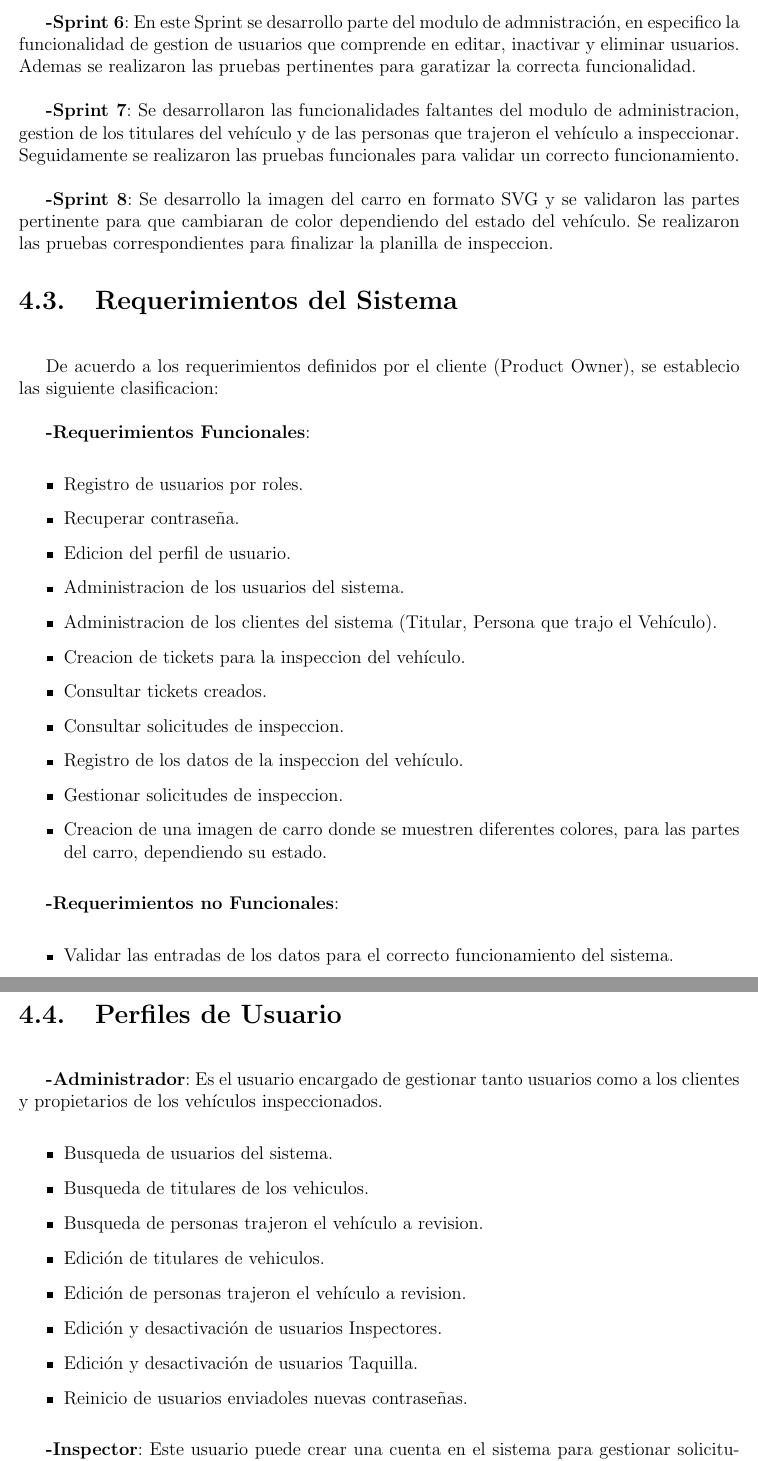
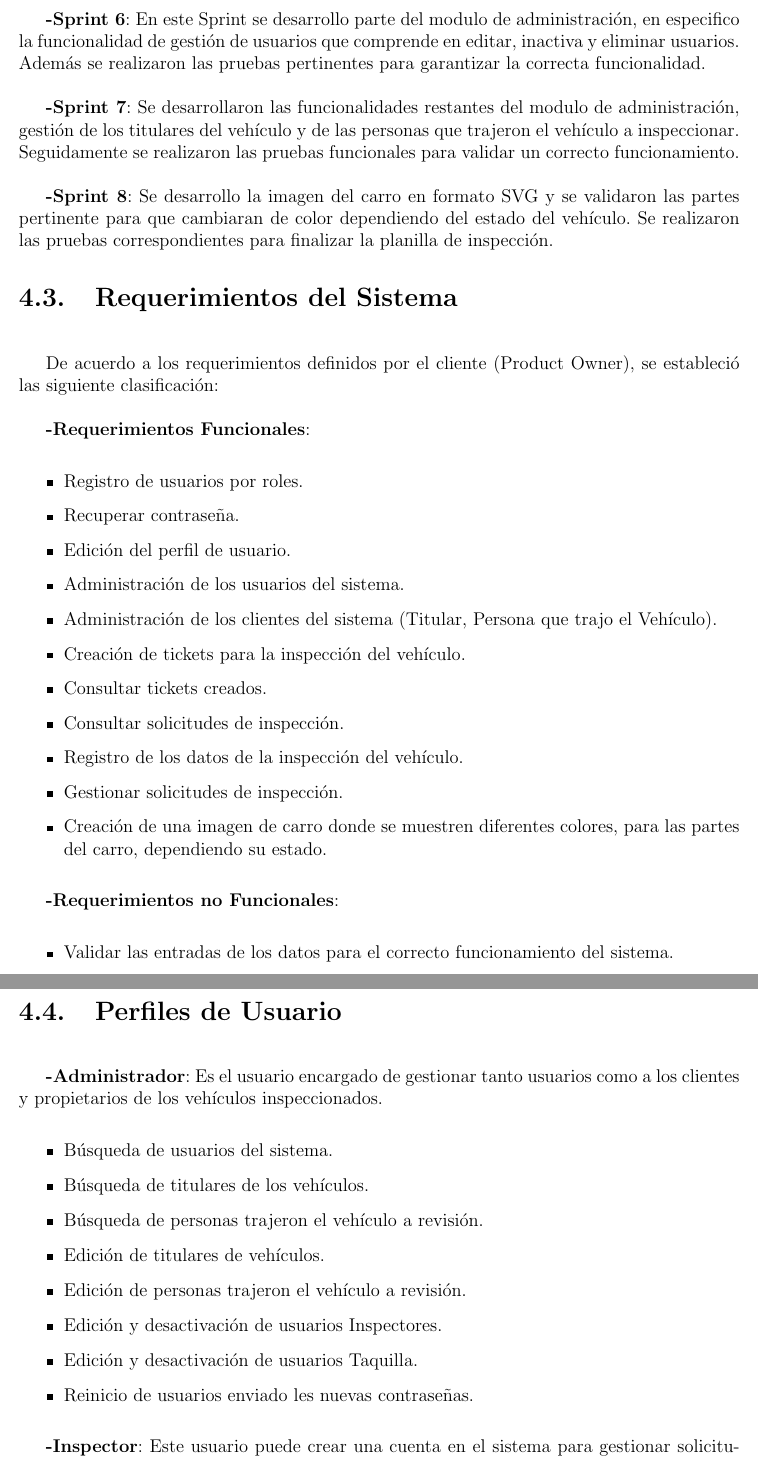
Before and after one commit to rcerqueira11/Tesis-Latex, a LaTeX book (main.tex, which reads sections/marco_aplicativo.tex): two parts of pages 46 and 47 of 55, joined at a grey line, cut so that both start at the same text. Compiled offline with pdfLaTeX.

Commit message:
Adelanto acentos adelanto

```diff
--- a/sections/marco_aplicativo.tex
+++ b/sections/marco_aplicativo.tex
@@ -126,31 +126,31 @@
 
-\textbf{-Sprint 6}: En este Sprint se desarrollo parte del modulo de admnistración, en especifico la funcionalidad de gestion de usuarios que comprende en editar, inactivar y eliminar usuarios. Ademas se realizaron las pruebas pertinentes para garatizar la correcta funcionalidad.
+\textbf{-Sprint 6}: En este Sprint se desarrollo parte del modulo de administración, en especifico la funcionalidad de gestión de usuarios que comprende en editar, inactiva y eliminar usuarios. Además se realizaron las pruebas pertinentes para garantizar la correcta funcionalidad.
 
-\textbf{-Sprint 7}: Se desarrollaron las funcionalidades faltantes del modulo de administracion, gestion de los titulares del vehículo y de las personas que trajeron el vehículo a inspeccionar. Seguidamente se realizaron las pruebas funcionales para validar un correcto funcionamiento.
+\textbf{-Sprint 7}: Se desarrollaron las funcionalidades restantes del modulo de administración, gestión de los titulares del vehículo y de las personas que trajeron el vehículo a inspeccionar. Seguidamente se realizaron las pruebas funcionales para validar un correcto funcionamiento.
 
-\textbf{-Sprint 8}: Se desarrollo la imagen del carro en formato SVG y se validaron las partes pertinente para que cambiaran de color dependiendo del estado del vehículo. Se realizaron las pruebas correspondientes para finalizar la planilla de inspeccion.
+\textbf{-Sprint 8}: Se desarrollo la imagen del carro en formato SVG y se validaron las partes pertinente para que cambiaran de color dependiendo del estado del vehículo. Se realizaron las pruebas correspondientes para finalizar la planilla de inspección.
 
 \setlength{\parskip}{0mm}
 
 
 \section{Requerimientos del Sistema }
 \setlength{\parskip}{5mm}
-	De acuerdo a los requerimientos definidos por el cliente (Product Owner), se establecio las siguiente clasificacion:
+	De acuerdo a los requerimientos definidos por el cliente (Product Owner), se estableció las siguiente clasificación:
 
 	\textbf{-Requerimientos Funcionales}:
 
 	\begin{itemize}
 		\item Registro de usuarios por roles.
 		\item Recuperar contraseña.
-		\item Edicion del perfil de usuario.
-		\item Administracion de los usuarios del sistema.
-		\item Administracion de los clientes del sistema (Titular, Persona que trajo el Vehículo).
-		\item Creacion de tickets para la inspeccion del vehículo.
+		\item Edición del perfil de usuario.
+		\item Administración de los usuarios del sistema.
+		\item Administración de los clientes del sistema (Titular, Persona que trajo el Vehículo).
+		\item Creación de tickets para la inspección del vehículo.
 		\item Consultar tickets creados.
-		\item Consultar solicitudes de inspeccion.
-		\item Registro de los datos de la inspeccion del vehículo.
-		\item Gestionar solicitudes de inspeccion.
-		\item Creacion de una imagen de carro donde se muestren diferentes colores, para las partes del carro, dependiendo su estado.
+		\item Consultar solicitudes de inspección.
+		\item Registro de los datos de la inspección del vehículo.
+		\item Gestionar solicitudes de inspección.
+		\item Creación de una imagen de carro donde se muestren diferentes colores, para las partes del carro, dependiendo su estado.
 	\end{itemize}
 
 	\textbf{-Requerimientos no Funcionales}:
@@ -167,16 +167,16 @@
 
 \textbf{-Administrador}: Es el usuario encargado de gestionar tanto usuarios como a los clientes y propietarios de los vehículos inspeccionados.
 	\begin{itemize}
-		\item Busqueda de usuarios del sistema.
-		\item Busqueda de titulares de los vehiculos.
-		\item Busqueda de personas trajeron el vehículo a revision.
-		\item Edición de titulares de vehiculos.
-		\item Edición de personas trajeron el vehículo a revision.
+		\item Búsqueda de usuarios del sistema.
+		\item Búsqueda de titulares de los vehículos.
+		\item Búsqueda de personas trajeron el vehículo a revisión.
+		\item Edición de titulares de vehículos.
+		\item Edición de personas trajeron el vehículo a revisión.
 		\item Edición y desactivación de usuarios Inspectores.
 		\item Edición y desactivación de usuarios Taquilla.
-		\item Reinicio de usuarios enviadoles nuevas contraseñas.
+		\item Reinicio de usuarios enviado les nuevas contraseñas.
 	\end{itemize}
 
-\textbf{-Inspector}: Este usuario puede crear una cuenta en el sistema para gestionar solicitudes de inspección de vehículo. Tambien puede editar la información de su cuenta, ver la información de las solicitudes cerradas.
+\textbf{-Inspector}: Este usuario puede crear una cuenta en el sistema para gestionar solicitudes de inspección de vehículo. También puede editar la información de su cuenta, ver la información de las solicitudes cerradas.
 	\begin{itemize}
 		\item Creación y edición de una cuenta con su información básica para el uso del sistema.
```
Also changed, not shown: sections/marco_aplicativo.tex (22 more changed lines).
